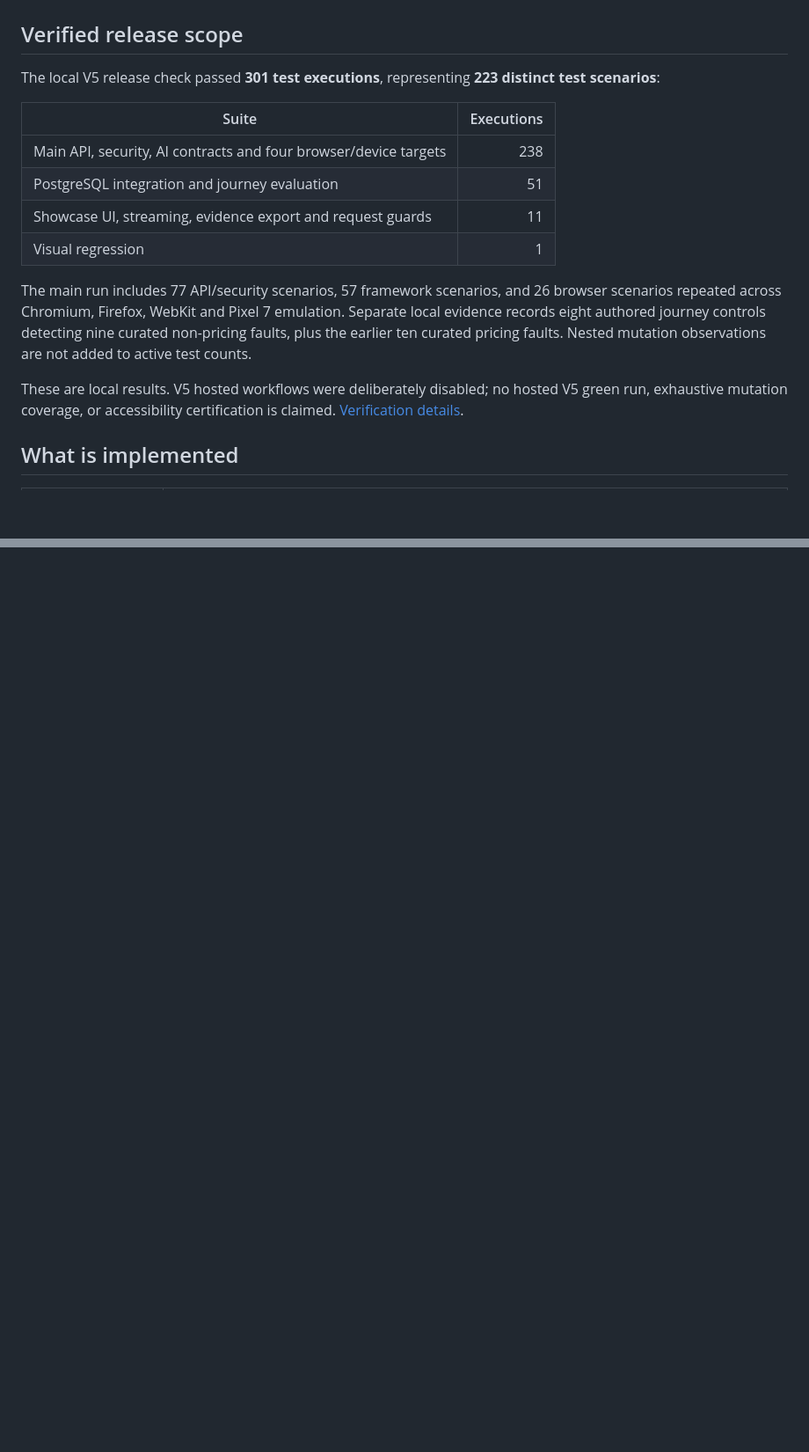
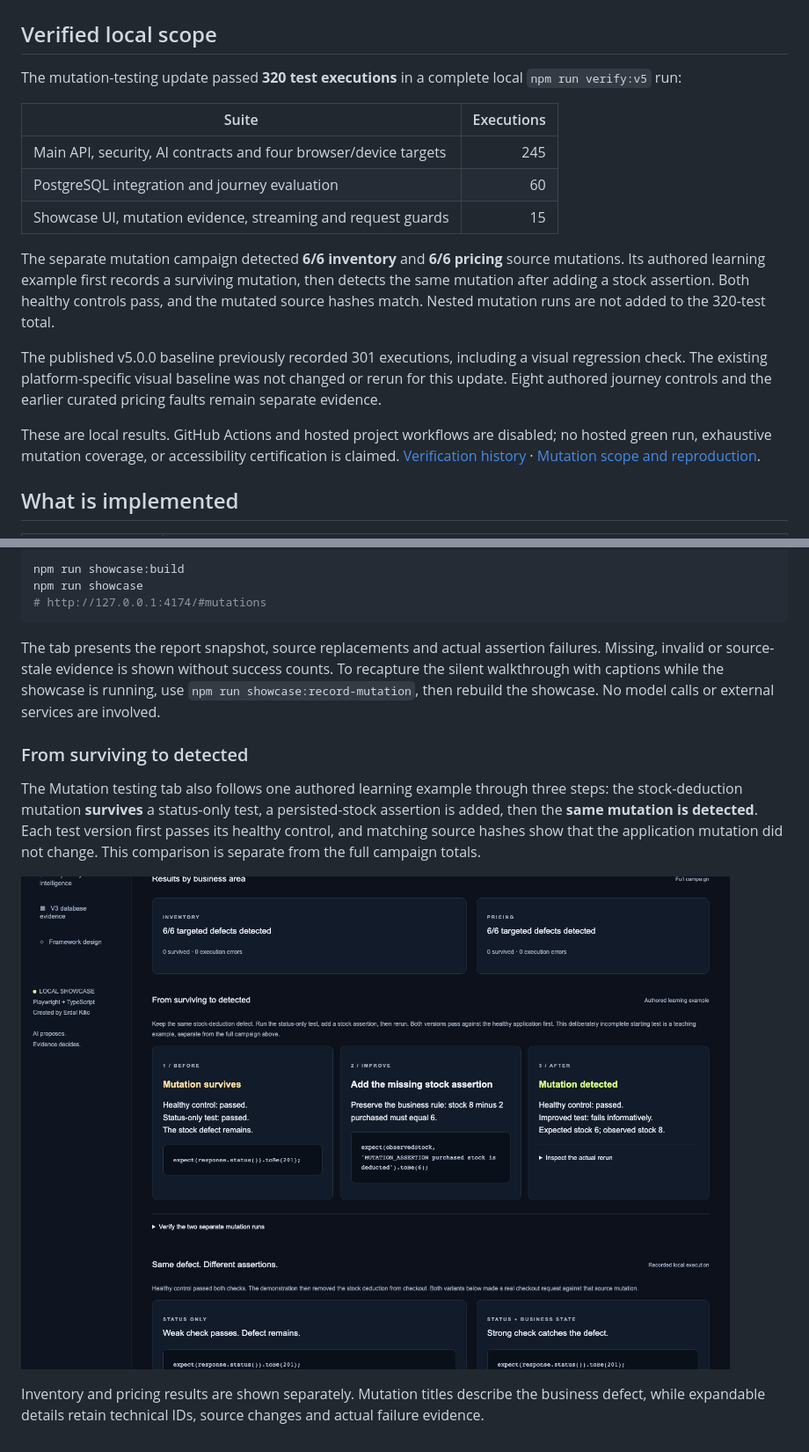
Before and after one commit to kilicerdal/playwright-ai-automation, a Markdown page: README.md, 2 parts joined by grey strips. Shown at 88% size. Rendered like a GitHub page; pictures changed too: docs/images/mutation-recovery.png (added); blank space fills up the shorter version.

Commit message:
feat: add local inventory and pricing mutation showcase

````diff
--- a/README.md
+++ b/README.md
@@ -52,20 +54,21 @@ The fault runs in a separate disposable schema after the healthy control passes.
 
 ![V5 controlled fault evidence](docs/images/v5-fault-evidence.png)
 
-## Verified release scope
+## Verified local scope
 
-The local V5 release check passed **301 test executions**, representing **223 distinct test scenarios**:
+The mutation-testing update passed **320 test executions** in a complete local `npm run verify:v5` run:
 
 | Suite                                                            | Executions |
 | ---------------------------------------------------------------- | ---------: |
-| Main API, security, AI contracts and four browser/device targets |        238 |
-| PostgreSQL integration and journey evaluation                    |         51 |
-| Showcase UI, streaming, evidence export and request guards       |         11 |
-| Visual regression                                                |          1 |
+| Main API, security, AI contracts and four browser/device targets |        245 |
+| PostgreSQL integration and journey evaluation                    |         60 |
+| Showcase UI, mutation evidence, streaming and request guards     |         15 |
 
-The main run includes 77 API/security scenarios, 57 framework scenarios, and 26 browser scenarios repeated across Chromium, Firefox, WebKit and Pixel 7 emulation. Separate local evidence records eight authored journey controls detecting nine curated non-pricing faults, plus the earlier ten curated pricing faults. Nested mutation observations are not added to active test counts.
+The separate mutation campaign detected **6/6 inventory** and **6/6 pricing** source mutations. Its authored learning example first records a surviving mutation, then detects the same mutation after adding a stock assertion. Both healthy controls pass, and the mutated source hashes match. Nested mutation runs are not added to the 320-test total.
 
-These are local results. V5 hosted workflows were deliberately disabled; no hosted V5 green run, exhaustive mutation coverage, or accessibility certification is claimed. [Verification details](docs/verification.md).
+The published v5.0.0 baseline previously recorded 301 executions, including a visual regression check. The existing platform-specific visual baseline was not changed or rerun for this update. Eight authored journey controls and the earlier curated pricing faults remain separate evidence.
+
+These are local results. GitHub Actions and hosted project workflows are disabled; no hosted green run, exhaustive mutation coverage, or accessibility certification is claimed. [Verification history](docs/verification.md) · [Mutation scope and reproduction](docs/local-mutation-testing.md).
 
 ## What is implemented
 
@@ -115,0 +139,15 @@ Older documents describe earlier capabilities; the current zero-spend policy ove
+```sh
+npm run showcase:build
+npm run showcase
+# http://127.0.0.1:4174/#mutations
+```
+
+The tab presents the report snapshot, source replacements and actual assertion failures. Missing, invalid or source-stale evidence is shown without success counts. To recapture the silent walkthrough with captions while the showcase is running, use `npm run showcase:record-mutation`, then rebuild the showcase. No model calls or external services are involved.
+
+### From surviving to detected
+
+The Mutation testing tab also follows one authored learning example through three steps: the stock-deduction mutation **survives** a status-only test, a persisted-stock assertion is added, then the **same mutation is detected**. Each test version first passes its healthy control, and matching source hashes show that the application mutation did not change. This comparison is separate from the full campaign totals.
+
+![Surviving mutation, added assertion, and detected defect](docs/images/mutation-recovery.png)
+
+Inventory and pricing results are shown separately. Mutation titles describe the business defect, while expandable details retain technical IDs, source changes and actual failure evidence.
````
Also changed, not shown: other parts of README.md (+35 -13 lines), docs/local-mutation-testing.md (added, +51 -0 lines), docs/images/mutation-testing.png (added), 16 other files.
